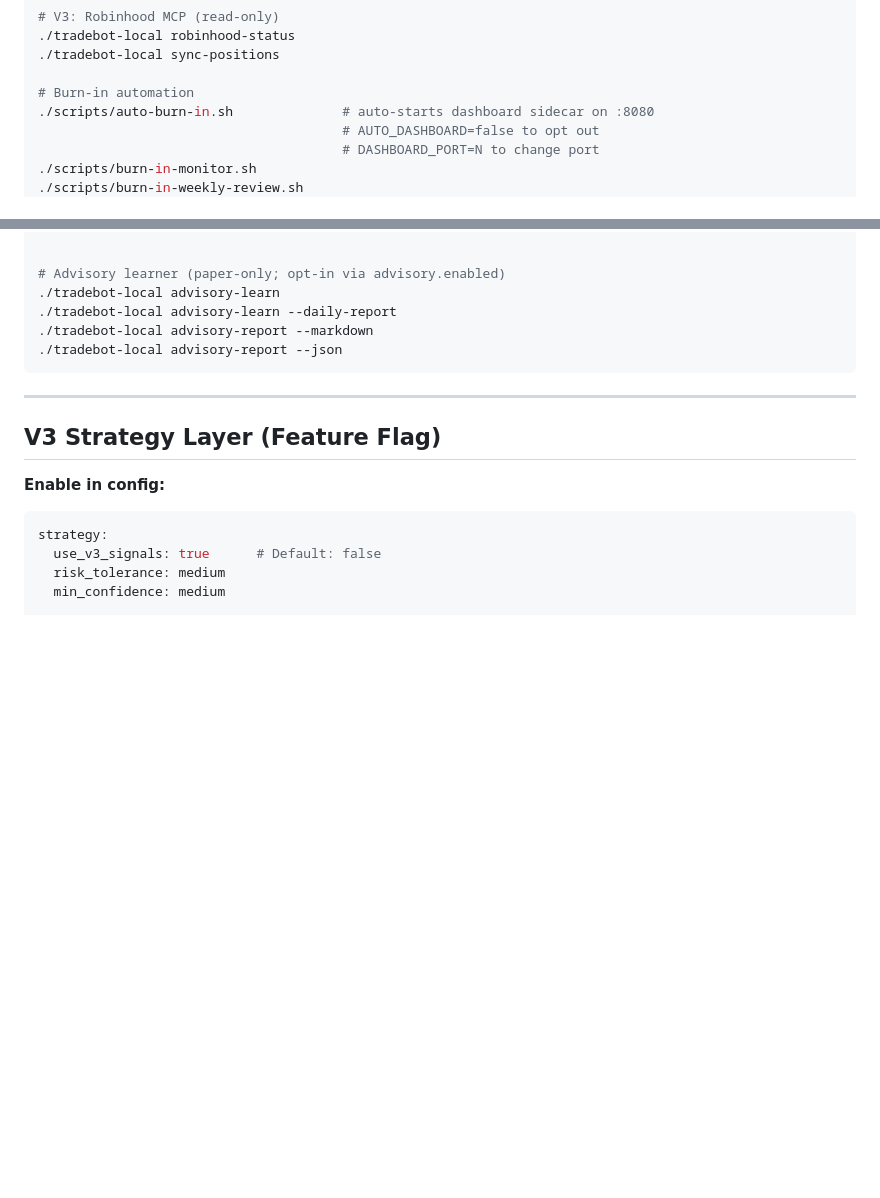
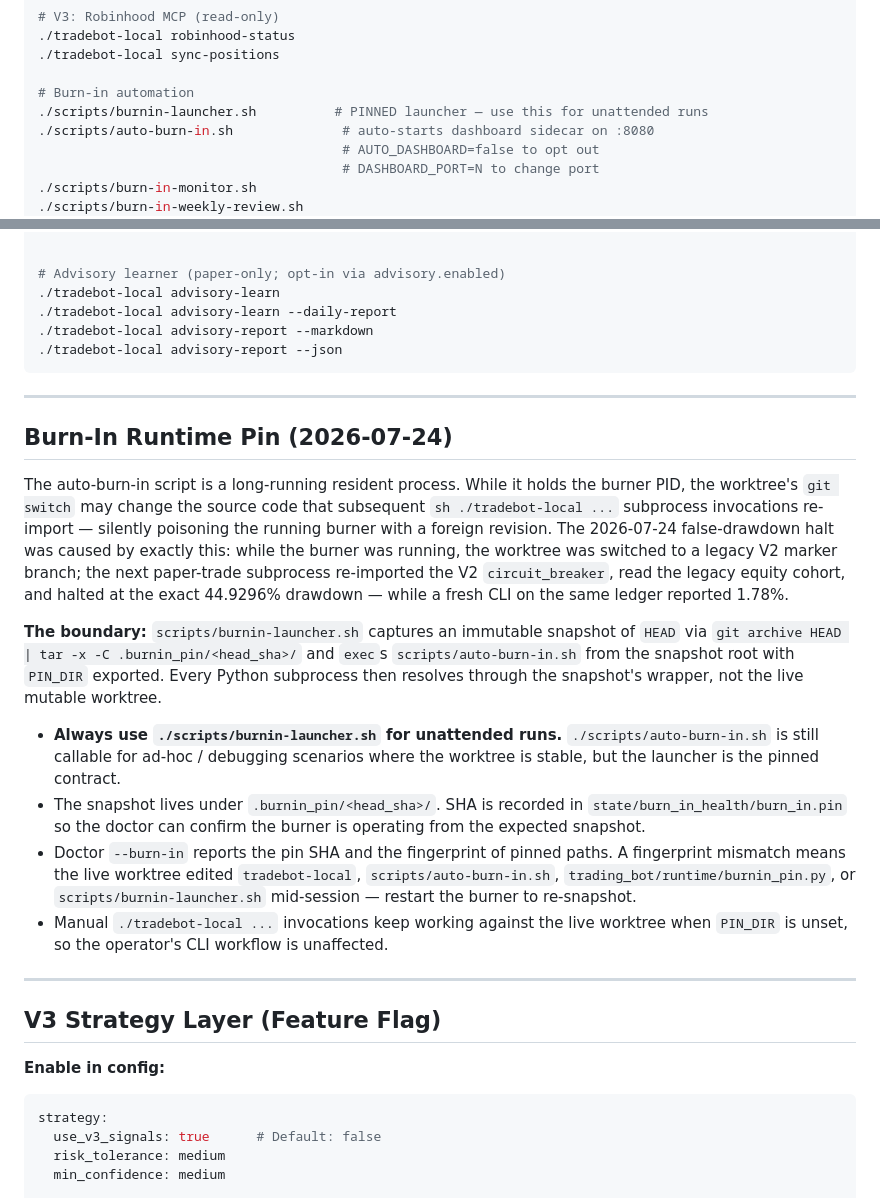
Before and after one commit to ShawnyBoyIII/AutonomousTradingAgent-v3, a Markdown page: AGENTS.md, 2 parts joined by grey strips. Drawn GitHub-style; blank space fills up the shorter version.

Commit message:
AGENTS.md: document Burn-In Runtime Pin (2026-07-24) operating contract
The runtime pin is the boundary that prevents a mid-session 'git
switch' from silently poisoning the running burner with a foreign
revision. The new section explains the launcher, the snapshot layout,
how the doctor reports the pin, and the manual fallback.

````diff
--- a/AGENTS.md
+++ b/AGENTS.md
@@ -297,6 +297,7 @@ reconciled to this fill-to-fill net convention; older legacy rows were not.
 ./tradebot-local sync-positions
 
 # Burn-in automation
+./scripts/burnin-launcher.sh          # PINNED launcher — use this for unattended runs
 ./scripts/auto-burn-in.sh              # auto-starts dashboard sidecar on :8080
                                        # AUTO_DASHBOARD=false to opt out
                                        # DASHBOARD_PORT=N to change port
@@ -374,6 +375,43 @@ lifecycle, and end-to-end behavior).
 ./tradebot-local advisory-report --markdown
 ./tradebot-local advisory-report --json
 ```
+
+---
+
+## Burn-In Runtime Pin (2026-07-24)
+
+The auto-burn-in script is a long-running resident process. While it
+holds the burner PID, the worktree's `git switch` may change the source
+code that subsequent `sh ./tradebot-local ...` subprocess invocations
+re-import — silently poisoning the running burner with a foreign
+revision. The 2026-07-24 false-drawdown halt was caused by exactly this:
+while the burner was running, the worktree was switched to a legacy V2
+marker branch; the next paper-trade subprocess re-imported the V2
+`circuit_breaker`, read the legacy equity cohort, and halted at the
+exact 44.9296% drawdown — while a fresh CLI on the same ledger reported
+1.78%.
+
+**The boundary:** `scripts/burnin-launcher.sh` captures an immutable
+snapshot of `HEAD` via `git archive HEAD | tar -x -C
+.burnin_pin/<head_sha>/` and `exec`s `scripts/auto-burn-in.sh` from the
+snapshot root with `PIN_DIR` exported. Every Python subprocess then
+resolves through the snapshot's wrapper, not the live mutable worktree.
+
+- **Always use `./scripts/burnin-launcher.sh` for unattended runs.**
+  `./scripts/auto-burn-in.sh` is still callable for ad-hoc / debugging
+  scenarios where the worktree is stable, but the launcher is the
+  pinned contract.
+- The snapshot lives under `.burnin_pin/<head_sha>/`. SHA is recorded
+  in `state/burn_in_health/burn_in.pin` so the doctor can confirm the
+  burner is operating from the expected snapshot.
+- Doctor `--burn-in` reports the pin SHA and the fingerprint of pinned
+  paths. A fingerprint mismatch means the live worktree edited
+  `tradebot-local`, `scripts/auto-burn-in.sh`, `trading_bot/runtime/burnin_pin.py`,
+  or `scripts/burnin-launcher.sh` mid-session — restart the burner to
+  re-snapshot.
+- Manual `./tradebot-local ...` invocations keep working against the
+  live worktree when `PIN_DIR` is unset, so the operator's CLI workflow
+  is unaffected.
 
 ---
 
````
